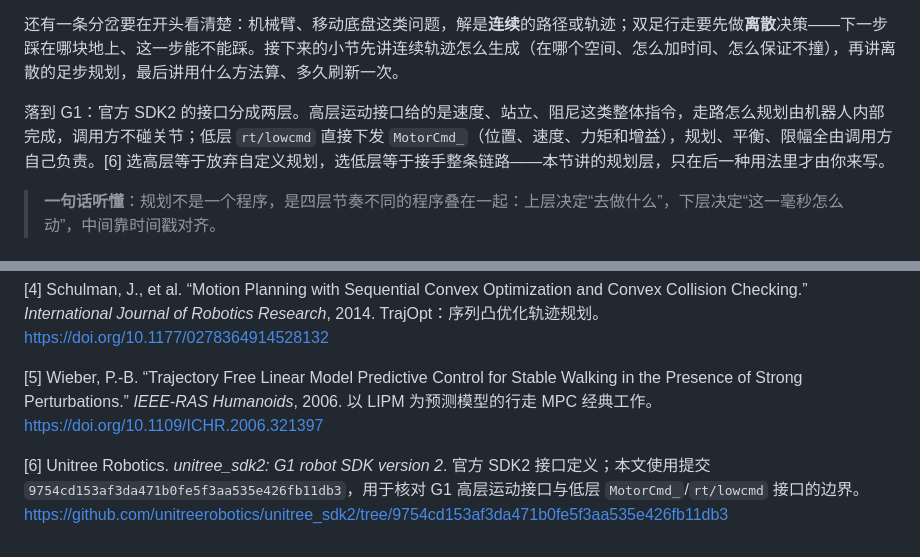
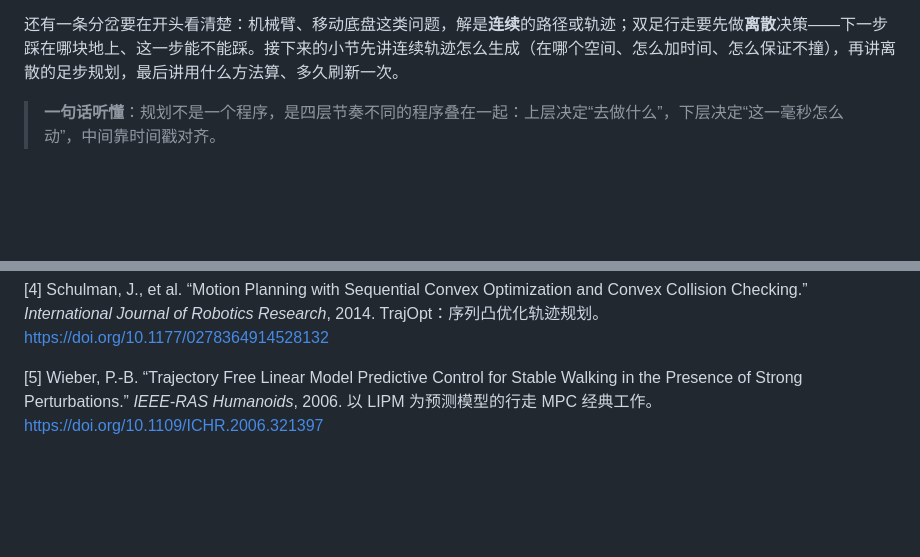
Before and after one commit to cionHuang/A_Brief_Tutorial_of_Humanoid_Robot, a Markdown page: chapters/05-brain-perception-planning-vla-wam/03-motion-planning.md, 2 parts joined by grey strips. Drawn GitHub-style; blank space fills up the shorter version.

Commit message:
refactor: 移除 5.3 的 G1 接口落点段落及随之失效的参考资料 [6]
- 删除“落到 G1：SDK2 高层运动接口与 rt/lowcmd”一段
- 该段是 [6] unitree_sdk2 的唯一引用处，一并删除该条目；参考资料现为 [1]–[5]，每条均有正文引用

```diff
--- a/chapters/05-brain-perception-planning-vla-wam/03-motion-planning.md
+++ b/chapters/05-brain-perception-planning-vla-wam/03-motion-planning.md
@@ -26,8 +26,6 @@
 分层不是流程图画得好看，而是被两件事逼出来的：越往上，决策越依赖任务和不完整的信息，算得越慢；越往下，越靠近执行器和安全边界，周期越短。跨层传递必须带时间戳——上层给的是“某时刻的目标”，不是“现在立刻照做”。4.4 节“时间不是附属字段”的原则，在规划这一层同样成立。
 
 还有一条分岔要在开头看清楚：机械臂、移动底盘这类问题，解是**连续**的路径或轨迹；双足行走要先做**离散**决策——下一步踩在哪块地上、这一步能不能踩。接下来的小节先讲连续轨迹怎么生成（在哪个空间、怎么加时间、怎么保证不撞），再讲离散的足步规划，最后讲用什么方法算、多久刷新一次。
-
-落到 G1：官方 SDK2 的接口分成两层。高层运动接口给的是速度、站立、阻尼这类整体指令，走路怎么规划由机器人内部完成，调用方不碰关节；低层 `rt/lowcmd` 直接下发 `MotorCmd_`（位置、速度、力矩和增益），规划、平衡、限幅全由调用方自己负责。[6] 选高层等于放弃自定义规划，选低层等于接手整条链路——本节讲的规划层，只在后一种用法里才由你来写。
 
 > **一句话听懂**：规划不是一个程序，是四层节奏不同的程序叠在一起：上层决定“去做什么”，下层决定“这一毫秒怎么动”，中间靠时间戳对齐。
 
@@ -118,5 +116,3 @@ $$
 [4] Schulman, J., et al. “Motion Planning with Sequential Convex Optimization and Convex Collision Checking.” *International Journal of Robotics Research*, 2014. TrajOpt：序列凸优化轨迹规划。<https://doi.org/10.1177/0278364914528132>
 
 [5] Wieber, P.-B. “Trajectory Free Linear Model Predictive Control for Stable Walking in the Presence of Strong Perturbations.” *IEEE-RAS Humanoids*, 2006. 以 LIPM 为预测模型的行走 MPC 经典工作。<https://doi.org/10.1109/ICHR.2006.321397>
-
-[6] Unitree Robotics. *unitree_sdk2: G1 robot SDK version 2*. 官方 SDK2 接口定义；本文使用提交 `9754cd153af3da471b0fe5f3aa535e426fb11db3`，用于核对 G1 高层运动接口与低层 `MotorCmd_`/`rt/lowcmd` 接口的边界。<https://github.com/unitreerobotics/unitree_sdk2/tree/9754cd153af3da471b0fe5f3aa535e426fb11db3>
```
